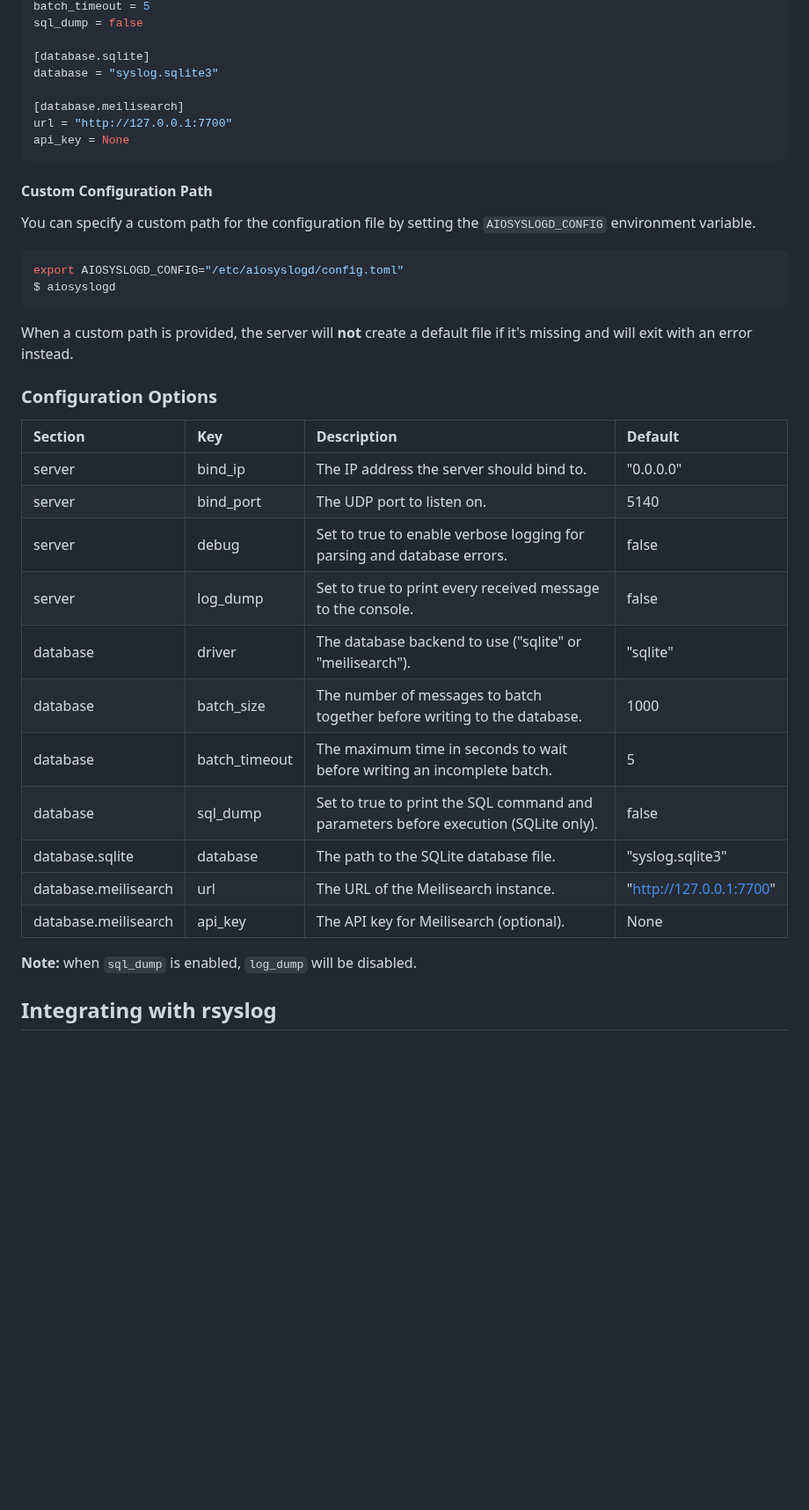
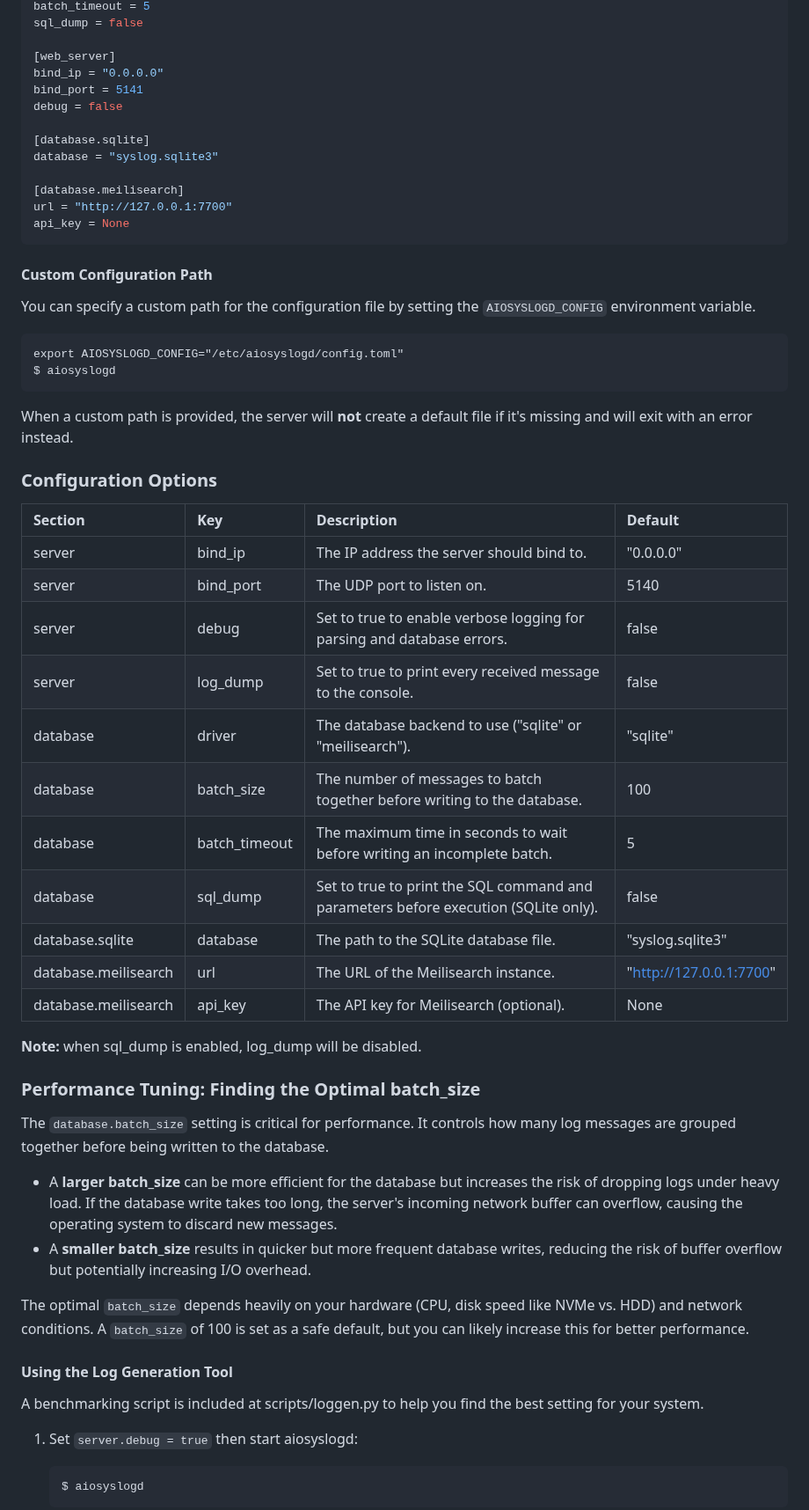
Before and after one commit to cwt/aiosyslogd, a Markdown page: README.md, the part around one of its changes. Shown at 88% size. Drawn GitHub-style; blank space fills up the shorter version.

````diff
--- a/README.md
+++ b/README.md
@@ -67,5 +61,10 @@ batch_size = 1000
 batch_timeout = 5
 sql_dump = false
+
+[web_server]
+bind_ip = "0.0.0.0"
+bind_port = 5141
+debug = false
 
 [database.sqlite]
 database = "syslog.sqlite3"
@@ -74,34 +73,47 @@ database = "syslog.sqlite3"
 url = "http://127.0.0.1:7700"
 api_key = None
 ```
-
-#### Custom Configuration Path
+#### **Custom Configuration Path**
 
 You can specify a custom path for the configuration file by setting the `AIOSYSLOGD_CONFIG` environment variable.
 
-```console
-export AIOSYSLOGD_CONFIG="/etc/aiosyslogd/config.toml"
-$ aiosyslogd
-```
+    export AIOSYSLOGD_CONFIG="/etc/aiosyslogd/config.toml"
+    $ aiosyslogd
 
 When a custom path is provided, the server will **not** create a default file if it's missing and will exit with an error instead.
 
-### Configuration Options
+### **Configuration Options**
 
-| Section            | Key                | Description                                                                 | Default                     |
-| :----------------- | :----------------- | :-------------------------------------------------------------------------- | :-------------------------- |
-| server             | bind_ip            | The IP address the server should bind to.                                   | "0.0.0.0"                   |
-| server             | bind_port          | The UDP port to listen on.                                                  | 5140                        |
-| server             | debug              | Set to true to enable verbose logging for parsing and database errors.      | false                       |
-| server             | log_dump           | Set to true to print every received message to the console.                 | false                       |
-| database           | driver             | The database backend to use ("sqlite" or "meilisearch").                    | "sqlite"                    |
-| database           | batch_size         | The number of messages to batch together before writing to the database.    | 1000                        |
-| database           | batch_timeout      | The maximum time in seconds to wait before writing an incomplete batch.     | 5                           |
-| database           | sql_dump           | Set to true to print the SQL command and parameters before execution (SQLite only). | false               |
-| database.sqlite    | database           | The path to the SQLite database file.                                       | "syslog.sqlite3"            |
-| database.meilisearch | url              | The URL of the Meilisearch instance.                                        | "http://127.0.0.1:7700"     |
-| database.meilisearch | api_key          | The API key for Meilisearch (optional).                                     | None                        |
+| Section | Key | Description | Default |
+| :---- | :---- | :---- | :---- |
+| server | bind_ip | The IP address the server should bind to. | "0.0.0.0" |
+| server | bind_port | The UDP port to listen on. | 5140 |
+| server | debug | Set to true to enable verbose logging for parsing and database errors. | false |
+| server | log_dump | Set to true to print every received message to the console. | false |
+| database | driver | The database backend to use ("sqlite" or "meilisearch"). | "sqlite" |
+| database | batch_size | The number of messages to batch together before writing to the database. | 100 |
+| database | batch_timeout | The maximum time in seconds to wait before writing an incomplete batch. | 5 |
+| database | sql_dump | Set to true to print the SQL command and parameters before execution (SQLite only). | false |
+| database.sqlite | database | The path to the SQLite database file. | "syslog.sqlite3" |
+| database.meilisearch | url | The URL of the Meilisearch instance. | "http://127.0.0.1:7700" |
+| database.meilisearch | api_key | The API key for Meilisearch (optional). | None |
 
-**Note:** when `sql_dump` is enabled, `log_dump` will be disabled.
+**Note:** when sql_dump is enabled, log_dump will be disabled.
 
-## Integrating with rsyslog
+### **Performance Tuning: Finding the Optimal batch_size**
+
+The `database.batch_size` setting is critical for performance. It controls how many log messages are grouped together before being written to the database.
+
+* A **larger batch_size** can be more efficient for the database but increases the risk of dropping logs under heavy load. If the database write takes too long, the server's incoming network buffer can overflow, causing the operating system to discard new messages.
+* A **smaller batch_size** results in quicker but more frequent database writes, reducing the risk of buffer overflow but potentially increasing I/O overhead.
+
+The optimal `batch_size` depends heavily on your hardware (CPU, disk speed like NVMe vs. HDD) and network conditions. A `batch_size` of 100 is set as a safe default, but you can likely increase this for better performance.
+
+#### **Using the Log Generation Tool**
+
+A benchmarking script is included at scripts/loggen.py to help you find the best setting for your system.
+
+1. Set `server.debug = true` then start aiosyslogd:
+
+       $ aiosyslogd
+
````
Also changed, not shown: other parts of README.md (+42 -30 lines).
